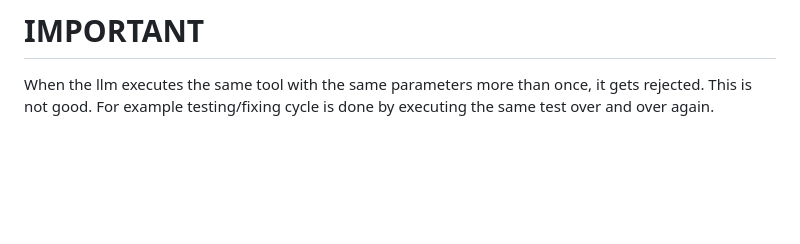
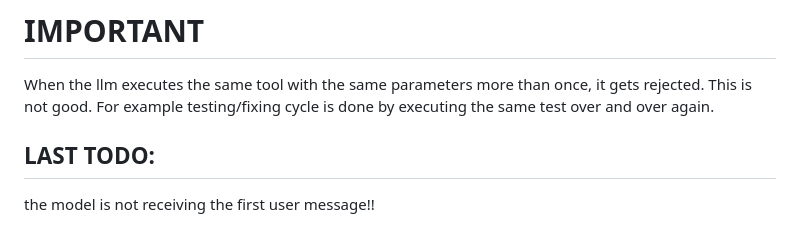
Before and after one commit to ParisNeo/lollms-vs-coder, a Markdown page: todo.md, the part around the change. Drawn GitHub-style; blank space fills up the shorter version.

Commit message:
Add note about model not receiving first user message

```diff
--- a/todo.md
+++ b/todo.md
@@ -55,3 +55,6 @@ When a hunk is applied its content disapears and we can't bring it back (it need
 
 # IMPORTANT
 When the llm executes the same tool with the same parameters more than once, it gets rejected. This is not good. For example testing/fixing cycle is done by executing the same test over and over again.
+
+## LAST TODO:
+the model is not receiving the first user message!!
```
